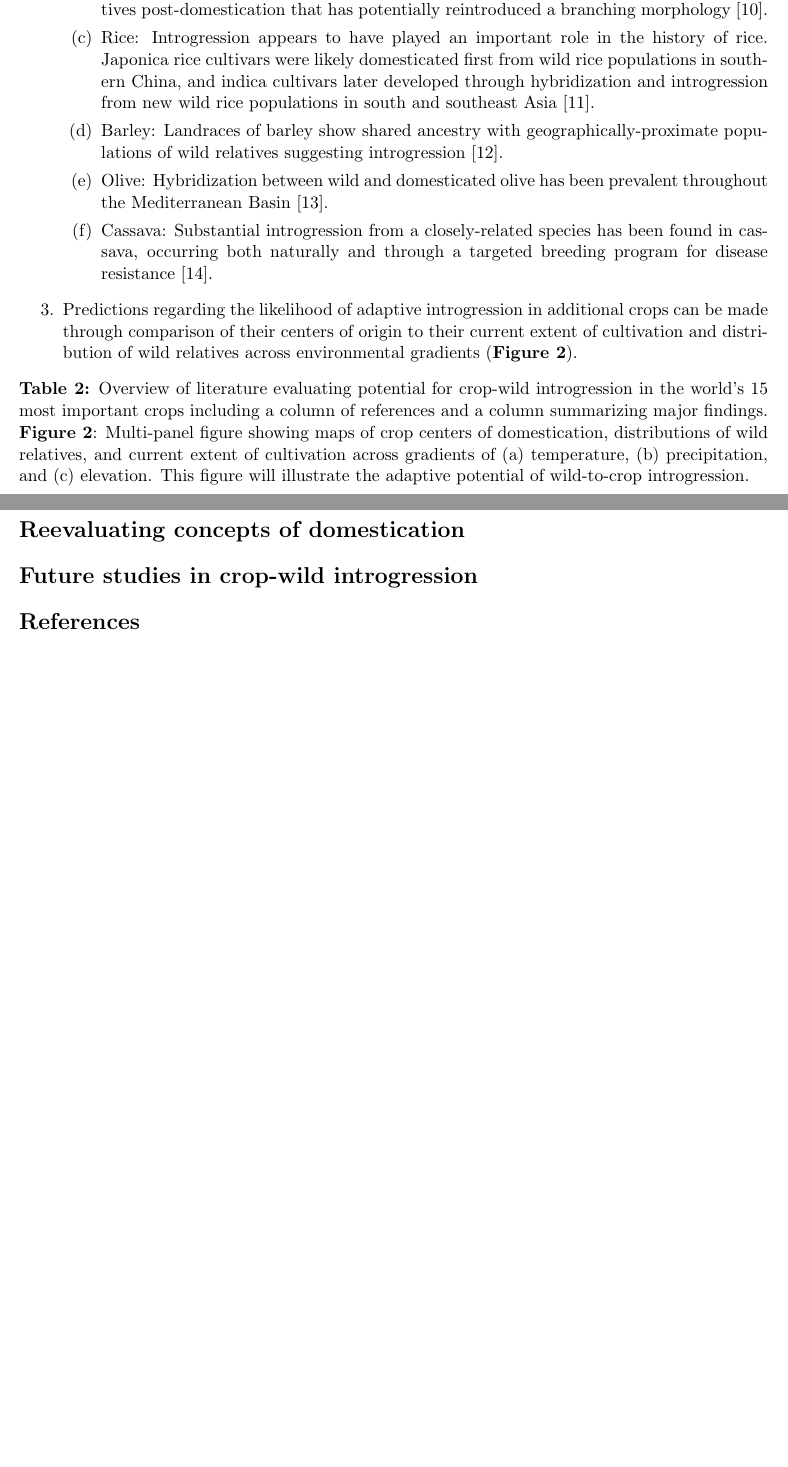
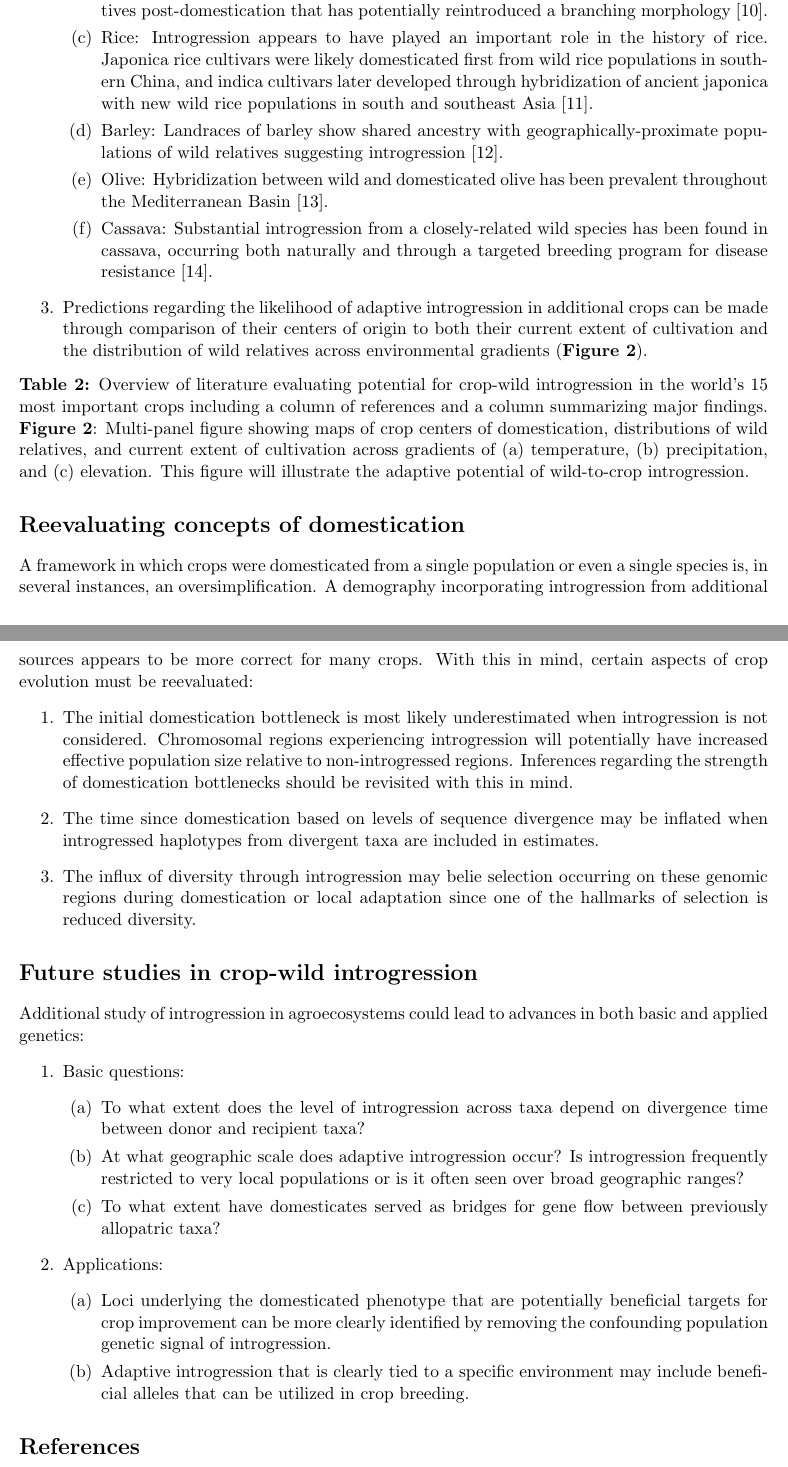
Before and after one commit to HuffordLab/Crop_Adaptation_Gene_Flow, a LaTeX document (TiG_prospectus.tex): two parts of pages 2 and 3 of 4, joined at a grey line, cut so that both start at the same text, the shorter picture padded with empty space. Compiled offline with pdfLaTeX.

Commit message:
edits to prospectus

```diff
--- a/TiG_prospectus.tex
+++ b/TiG_prospectus.tex
@@ -54,10 +54,10 @@ Over the last few years, several high-profile publications based on genome-wide
 		\item{Sunflower: Domesticated sunflower has received substantial introgression from wild relatives post-domestication that has potentially reintroduced a branching morphology \cite{Baute2015}.}
-		\item{Rice: Introgression appears to have played an important role in the history of rice.  Japonica rice cultivars were likely domesticated first from wild rice populations in southern China, and indica cultivars later developed through hybridization and introgression from new wild rice populations in south and southeast Asia \cite{Huang2012}.}
+		\item{Rice: Introgression appears to have played an important role in the history of rice.  Japonica rice cultivars were likely domesticated first from wild rice populations in southern China, and indica cultivars later developed through hybridization of ancient japonica with new wild rice populations in south and southeast Asia \cite{Huang2012}.}
 		\item{Barley: Landraces of barley show shared ancestry with geographically-proximate populations of wild relatives suggesting introgression \cite{Poets2015}.}
 		\item{Olive: Hybridization between wild and domesticated olive has been prevalent throughout the Mediterranean Basin \cite{Diez2015}.}
-		\item{Cassava: Substantial introgression from a closely-related species has been found in cassava, occurring both naturally and through a targeted breeding program for disease resistance \cite{Bredeson2016}.}
+		\item{Cassava: Substantial introgression from a closely-related wild species has been found in cassava, occurring both naturally and through a targeted breeding program for disease resistance \cite{Bredeson2016}.}
 	\end{enumerate}
-	\item{Predictions regarding the likelihood of adaptive introgression in additional crops can be made through comparison of their centers of origin to their current extent of cultivation and distribution of wild relatives across environmental gradients (\textbf{Figure 2}).}
+	\item{Predictions regarding the likelihood of adaptive introgression in additional crops can be made through comparison of their centers of origin to both their current extent of cultivation and the distribution of wild relatives across environmental gradients (\textbf{Figure 2}).}
 \end{enumerate}
 
 \noindent{\textbf{Table 2:} Overview of literature evaluating potential for crop-wild introgression in the world's 15 most important crops including a column of references and a column summarizing major findings.}
@@ -65,8 +65,29 @@ Over the last few years, several high-profile publications based on genome-wide
 \noindent{\textbf{Figure 2}: Multi-panel figure showing maps of crop centers of domestication, distributions of wild relatives, and current extent of cultivation across gradients of (a) temperature, (b) precipitation, and (c) elevation. This figure will illustrate the adaptive potential of wild-to-crop introgression.}
 
 \section*{Reevaluating concepts of domestication}
+A framework in which crops were domesticated from a single population or even a single species is, in several instances, an oversimplification. A demography incorporating introgression from additional sources appears to be more correct for many crops. With this in mind, certain aspects of crop evolution must be reevaluated:
+\begin{enumerate}
+	\item{The initial domestication bottleneck is most likely underestimated when introgression is not considered. Chromosomal regions experiencing introgression will potentially have increased effective population size relative to non-introgressed regions. Inferences regarding the strength of domestication bottlenecks should be revisited with this in mind.}
+	\item{The time since domestication based on levels of sequence divergence may be inflated when introgressed haplotypes from divergent taxa are included in estimates.}
+	\item{The influx of diversity through introgression may belie selection occurring on these genomic regions during domestication or local adaptation since one of the hallmarks of selection is reduced diversity.}
+\end{enumerate}
 
 \section*{Future studies in crop-wild introgression}
+Additional study of introgression in agroecosystems could lead to advances in both basic and applied genetics:
+\begin{enumerate}
+	\item{Basic questions:}
+		\begin{enumerate}
+		 	\item{To what extent does the level of introgression across taxa depend on divergence time between donor and recipient taxa?}
+		 	\item{At what geographic scale does adaptive introgression occur? Is introgression frequently restricted to very local populations or is it often seen over broad geographic ranges?}
+		 	\item{To what extent have domesticates served as bridges for gene flow between previously allopatric taxa?}
+		\end{enumerate}
+	\item{Applications:}
+		\begin{enumerate}
+		 	\item{Loci underlying the domesticated phenotype that are potentially beneficial targets for crop improvement can be more clearly identified by removing the confounding population genetic signal of introgression.}
+		 	\item{Adaptive introgression that is clearly tied to a specific environment may include beneficial alleles that can be utilized in crop breeding.}
+		 \end{enumerate}
+\end{enumerate}
+
 
 \bibliography{TiG_references}
 
```
Also changed, not shown: TiG_prospectus.pdf, TiG_prospectus.tex (2 more changed lines).
